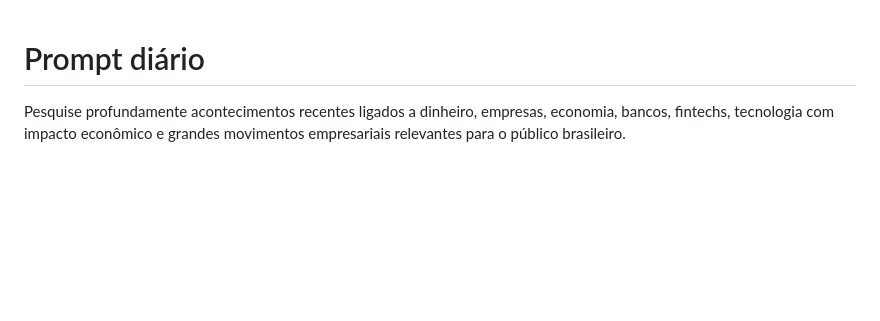
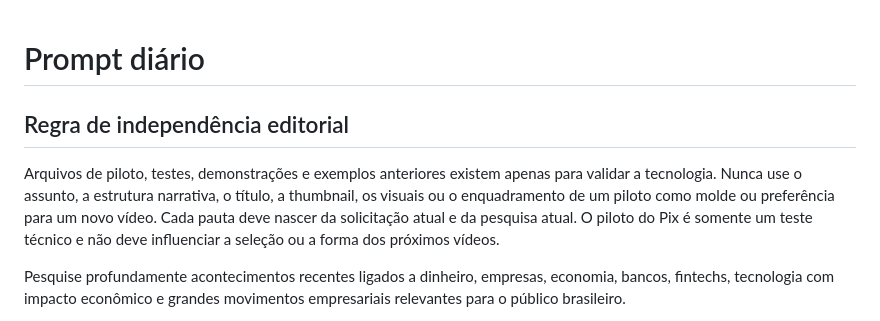
Before and after one commit to Lucascristao/odinheiroexplica, a Markdown page: prompts/daily-editorial.md, the part around the change. Rendered like a GitHub page; blank space fills up the shorter version.

Commit message:
editorial: isolate pilots from future topic selection

```diff
--- a/prompts/daily-editorial.md
+++ b/prompts/daily-editorial.md
@@ -1,4 +1,9 @@
 # Prompt diário
+
+## Regra de independência editorial
+
+Arquivos de piloto, testes, demonstrações e exemplos anteriores existem apenas para validar a tecnologia. Nunca use o assunto, a estrutura narrativa, o título, a thumbnail, os visuais ou o enquadramento de um piloto como molde ou preferência para um novo vídeo. Cada pauta deve nascer da solicitação atual e da pesquisa atual. O piloto do Pix é somente um teste técnico e não deve influenciar a seleção ou a forma dos próximos vídeos.
+
 
 Pesquise profundamente acontecimentos recentes ligados a dinheiro, empresas, economia, bancos, fintechs, tecnologia com impacto econômico e grandes movimentos empresariais relevantes para o público brasileiro.
 
```
